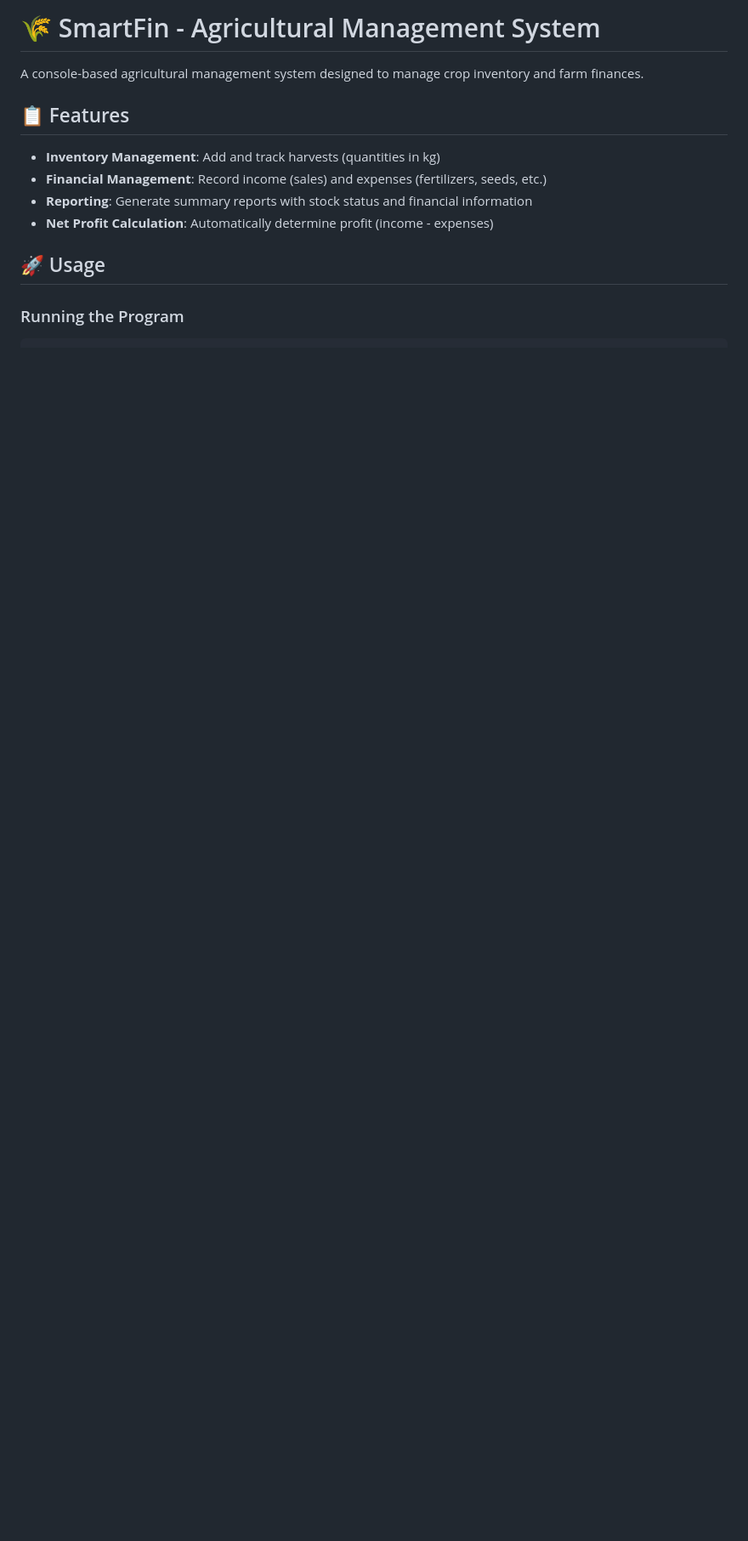
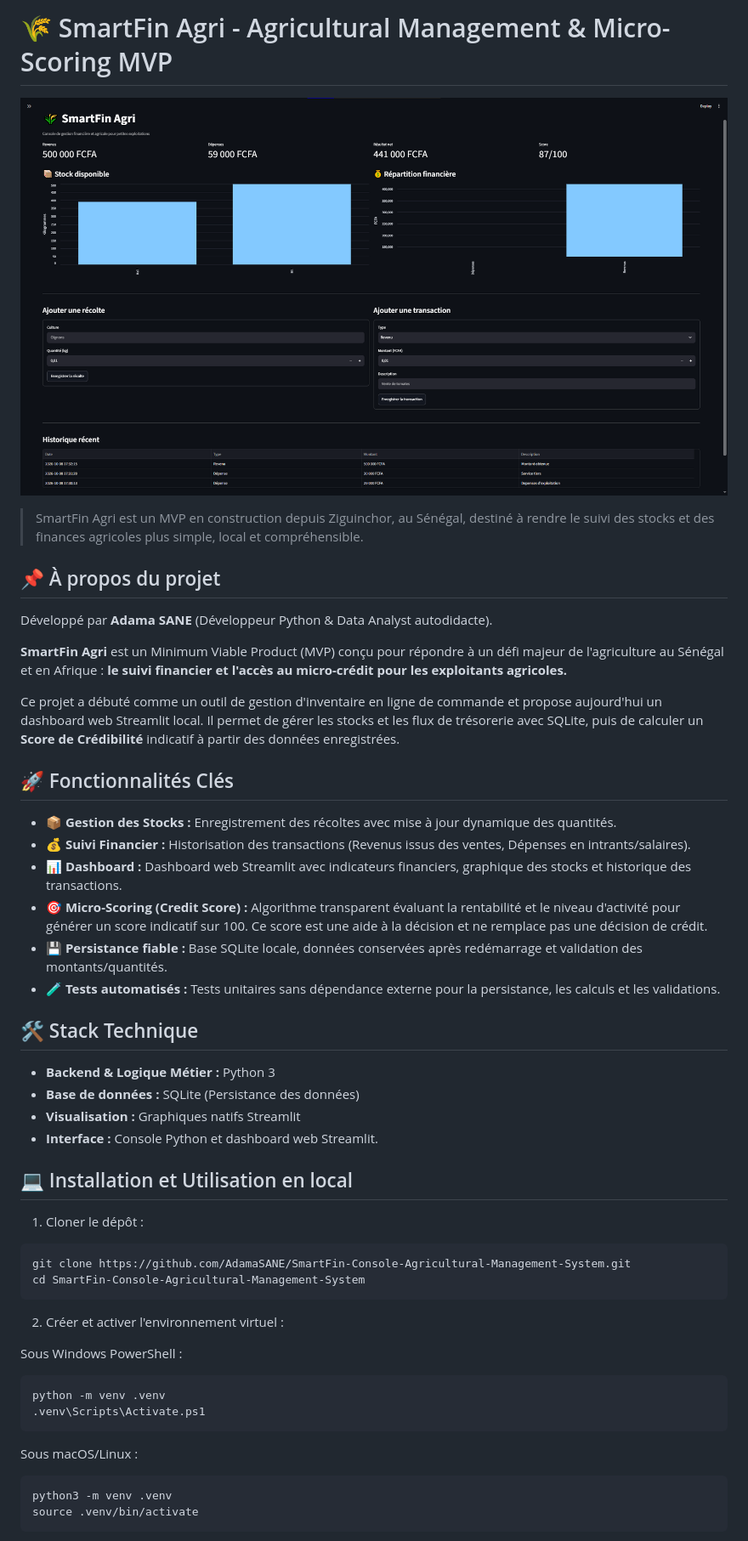
Before and after one commit to AdamaSANE/SmartFin-Console-Agricultural-Management-System, a Markdown page: README.md, the part around one of its changes. Shown at 85% size. GitHub-like rendering; pictures changed too: assets/streamlit-dashboard.png (added); blank space fills up the shorter version.

Commit message:
feat: build professional SmartFin landing page and GitHub Pages deployment

````diff
--- a/README.md
+++ b/README.md
@@ -1,14 +1,60 @@
-# 🌾 SmartFin - Agricultural Management System
+# 🌾 SmartFin Agri - Agricultural Management & Micro-Scoring MVP
 
-A console-based agricultural management system designed to manage crop inventory and farm finances.
+![Aperçu du dashboard SmartFin Agri](./assets/streamlit-dashboard.png)
 
-## 📋 Features
+> SmartFin Agri est un MVP en construction depuis Ziguinchor, au Sénégal,
+> destiné à rendre le suivi des stocks et des finances agricoles plus simple,
+> local et compréhensible.
 
-- **Inventory Management**: Add and track harvests (quantities in kg)
-- **Financial Management**: Record income (sales) and expenses (fertilizers, seeds, etc.)
-- **Reporting**: Generate summary reports with stock status and financial information
-- **Net Profit Calculation**: Automatically determine profit (income - expenses)
+## 📌 À propos du projet
 
-## 🚀 Usage
+Développé par **Adama SANE** (Développeur Python & Data Analyst autodidacte).
 
-### Running the Program
+**SmartFin Agri** est un Minimum Viable Product (MVP) conçu pour répondre à un défi majeur de l'agriculture au Sénégal et en Afrique : **le suivi financier et l'accès au micro-crédit pour les exploitants agricoles.**
+
+Ce projet a débuté comme un outil de gestion d'inventaire en ligne de commande
+et propose aujourd'hui un dashboard web Streamlit local. Il permet de gérer les
+stocks et les flux de trésorerie avec SQLite, puis de calculer un **Score de
+Crédibilité** indicatif à partir des données enregistrées.
+
+## 🚀 Fonctionnalités Clés
+
+- **📦 Gestion des Stocks :** Enregistrement des récoltes avec mise à jour dynamique des quantités.
+- **💰 Suivi Financier :** Historisation des transactions (Revenus issus des ventes, Dépenses en intrants/salaires).
+- **📊 Dashboard :** Dashboard web Streamlit avec indicateurs financiers, graphique des stocks et historique des transactions.
+- **🎯 Micro-Scoring (Credit Score) :** Algorithme transparent évaluant la rentabilité et le niveau d'activité pour générer un score indicatif sur 100. Ce score est une aide à la décision et ne remplace pas une décision de crédit.
+- **💾 Persistance fiable :** Base SQLite locale, données conservées après redémarrage et validation des montants/quantités.
+- **🧪 Tests automatisés :** Tests unitaires sans dépendance externe pour la persistance, les calculs et les validations.
+
+## 🛠️ Stack Technique
+
+- **Backend & Logique Métier :** Python 3
+- **Base de données :** SQLite (Persistance des données)
+- **Visualisation :** Graphiques natifs Streamlit
+- **Interface :** Console Python et dashboard web Streamlit.
+
+## 💻 Installation et Utilisation en local
+
+1. Cloner le dépôt :
+
+```bash
+git clone https://github.com/AdamaSANE/SmartFin-Console-Agricultural-Management-System.git
+cd SmartFin-Console-Agricultural-Management-System
+```
+
+2. Créer et activer l'environnement virtuel :
+
+Sous Windows PowerShell :
+
+```powershell
+python -m venv .venv
+.venv\Scripts\Activate.ps1
+```
+
+Sous macOS/Linux :
+
+```bash
+python3 -m venv .venv
+source .venv/bin/activate
+```
+
````
Also changed, not shown: other parts of README.md (+60 -43 lines), 8 other files.
